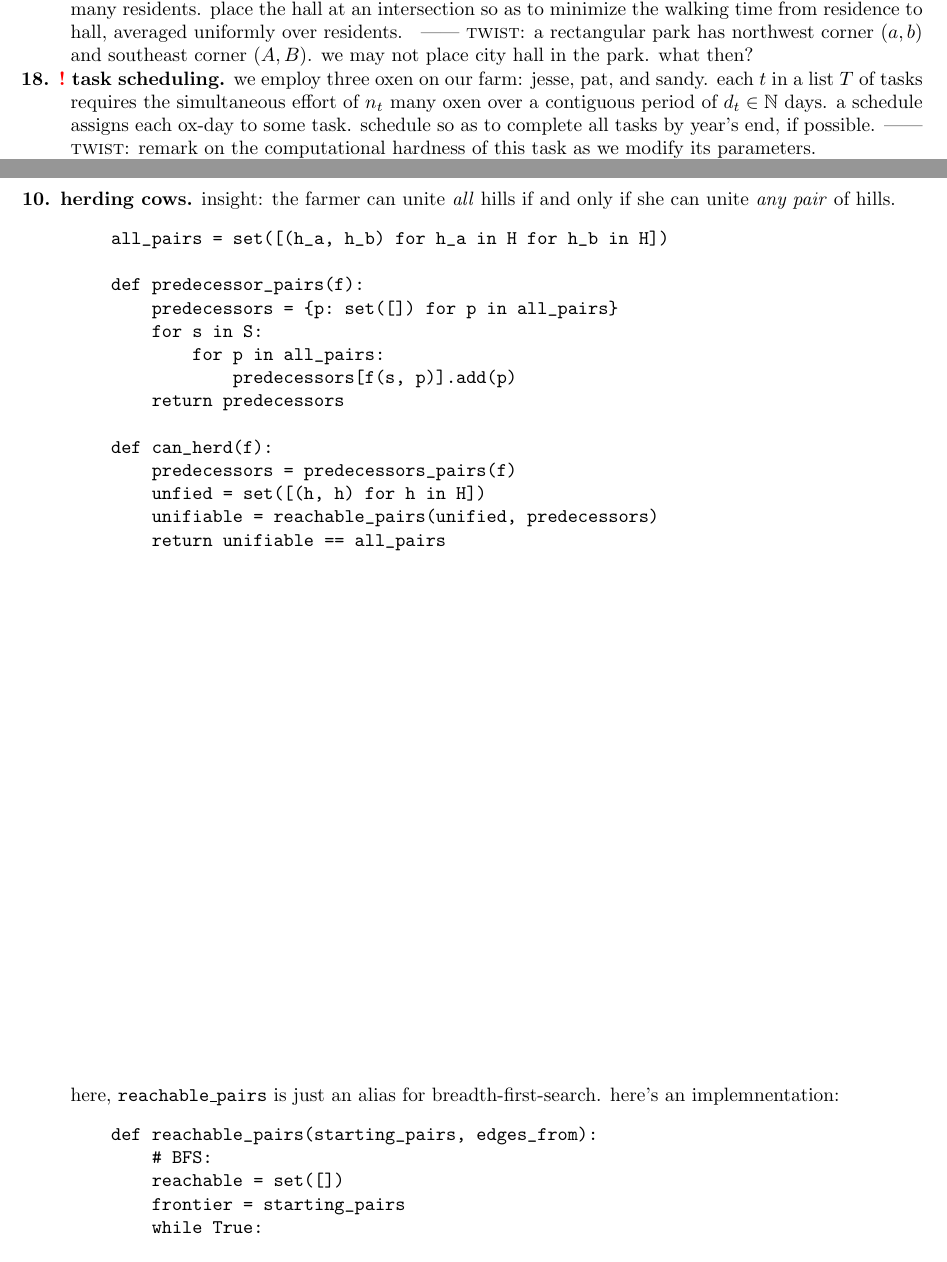
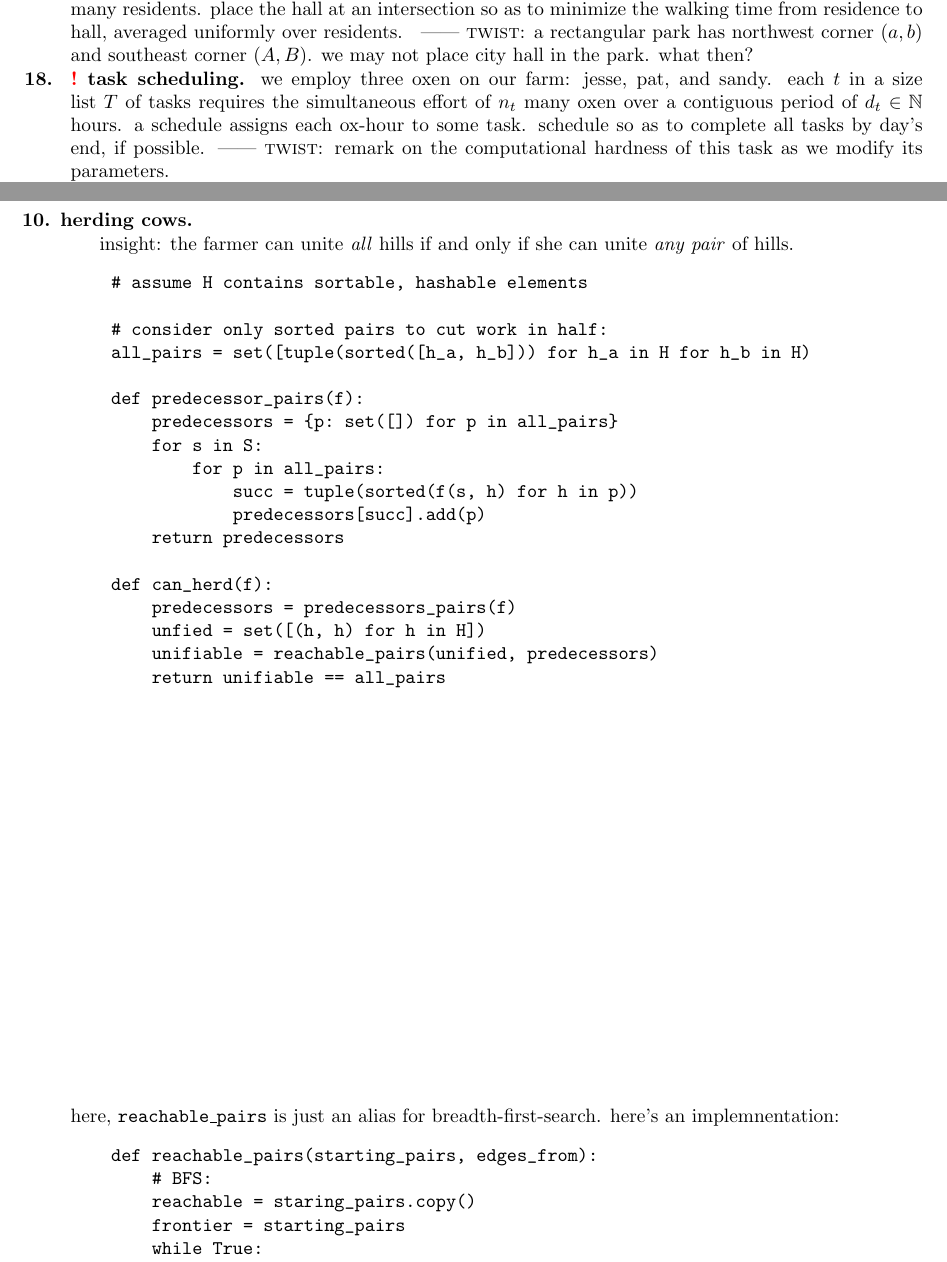
Before and after one commit to bohrium/cs-notes-ryan, a LaTeX document (interview-questions.tex): two parts of pages 2 and 5 of 7, joined at a grey line, cut so that both start at the same text. Compiled offline with pdfLaTeX.

Commit message:
corrections

```diff
--- a/interview-questions.tex
+++ b/interview-questions.tex
@@ -201,11 +201,11 @@
         what then?%
     }
     \quest{\hard task scheduling}{%
-        we employ three oxen on our farm: jesse, pat, and sandy.  each $t$
-        in a list $T$ of tasks requires the simultaneous effort of $n_t$
-        many oxen over a contiguous period of $d_t\in \mathbb{N}$ days.  a schedule
-        assigns each ox-day to some task.  schedule so as to complete
-        all tasks by year's end, if possible.%
+        we employ three oxen on our farm: jesse, pat, and sandy.  each $t$ in a
+        size list $T$ of tasks requires the simultaneous effort of $n_t$
+        many oxen over a contiguous period of $d_t\in \mathbb{N}$ hours.  a
+        schedule assigns each ox-hour to some task.  schedule so as to complete
+        all tasks by day's end, if possible.%
     }{%
         remark on the computational hardness of this task as we modify its
         parameters.%
@@ -273,16 +273,21 @@
 \newpage
     \par\noindent\hspace{-1cm}
     \textbf{10. herding cows.}
+
         insight: the farmer can unite \emph{all} hills if and only if
                  she can unite \emph{any pair} of hills.
 \begin{verbatim}
-    all_pairs = set([(h_a, h_b) for h_a in H for h_b in H])
+    # assume H contains sortable, hashable elements
+
+    # consider only sorted pairs to cut work in half:
+    all_pairs = set([tuple(sorted([h_a, h_b])) for h_a in H for h_b in H)
 
     def predecessor_pairs(f):
         predecessors = {p: set([]) for p in all_pairs}
         for s in S:
             for p in all_pairs:
-                predecessors[f(s, p)].add(p)
+                succ = tuple(sorted(f(s, h) for h in p))
+                predecessors[succ].add(p)
         return predecessors
 
     def can_herd(f):
@@ -298,7 +303,7 @@ breadth-first-search.  here's an implemnentation:
 \begin{verbatim}
     def reachable_pairs(starting_pairs, edges_from):
         # BFS:
-        reachable = set([])
+        reachable = staring_pairs.copy()
         frontier = starting_pairs
         while True:
             old_frontier = frontier
```
Also changed, not shown: interview-questions.pdf, interview-questions.tex (3 more changed lines).
